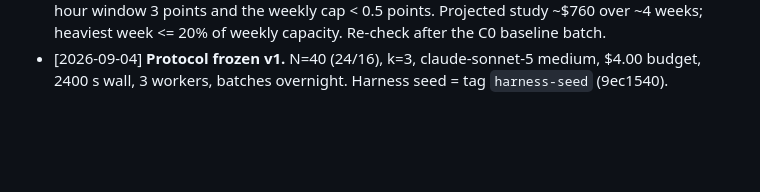
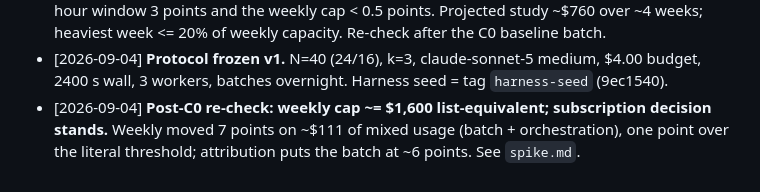
Before and after one commit to noyfisher/harness-lab, a Markdown page: docs/decisions.md, the part around the change. GitHub-like rendering; blank space fills up the shorter version.

```diff
--- a/docs/decisions.md
+++ b/docs/decisions.md
@@ -50,3 +50,6 @@
   weeks; heaviest week <= 20% of weekly capacity. Re-check after the C0 baseline batch.
 - [2026-09-04] **Protocol frozen v1.** N=40 (24/16), k=3, claude-sonnet-5 medium, $4.00 budget,
   2400 s wall, 3 workers, batches overnight. Harness seed = tag `harness-seed` (9ec1540).
+- [2026-09-04] **Post-C0 re-check: weekly cap ~= $1,600 list-equivalent; subscription decision
+  stands.** Weekly moved 7 points on ~$111 of mixed usage (batch + orchestration), one point over
+  the literal threshold; attribution puts the batch at ~6 points. See `spike.md`.
```
Also changed, not shown: docs/spike.md (+17 -0 lines).
